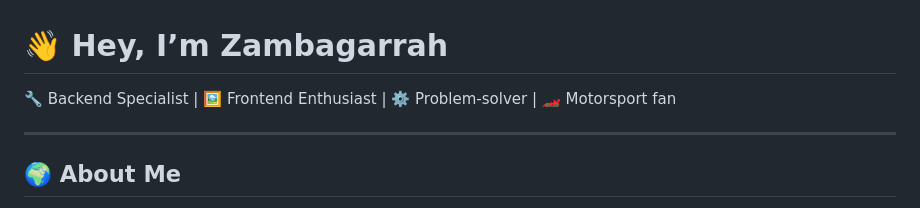
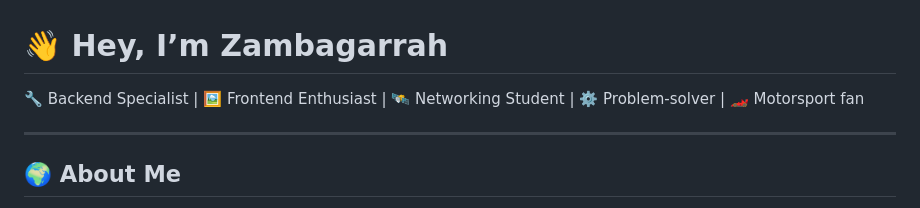
Before and after one commit to Zambagarrah/Zambagarrah, a Markdown page: README.md, the part around the change. GitHub-like rendering.

```diff
--- a/README.md
+++ b/README.md
@@ -1,6 +1,6 @@
 # 👋 Hey, I’m Zambagarrah
 
-🔧 Backend Specialist | 🖼 Frontend Enthusiast | ⚙️ Problem-solver | 🏎 Motorsport fan
+🔧 Backend Specialist | 🖼 Frontend Enthusiast | 🛰️ Networking Student | ⚙️ Problem-solver | 🏎 Motorsport fan
 
 ---
 
```
